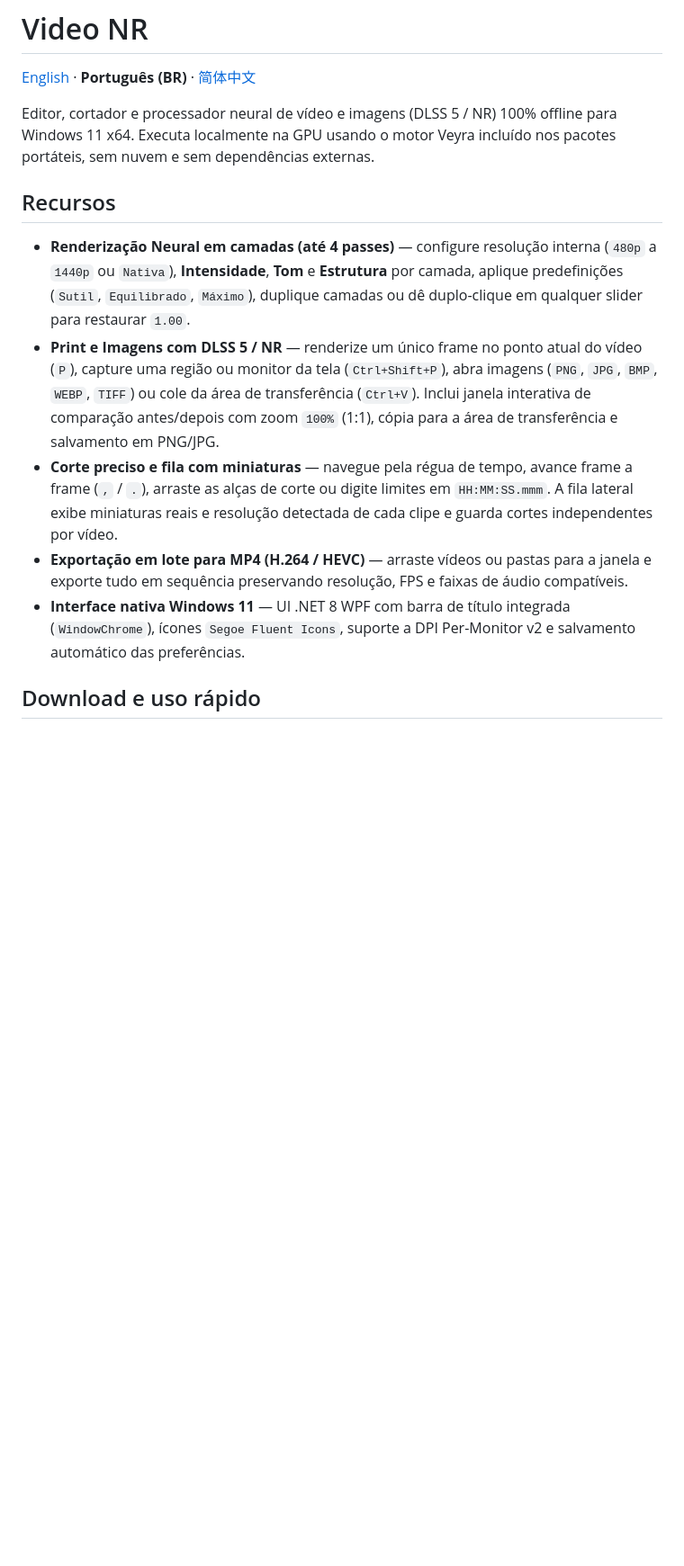
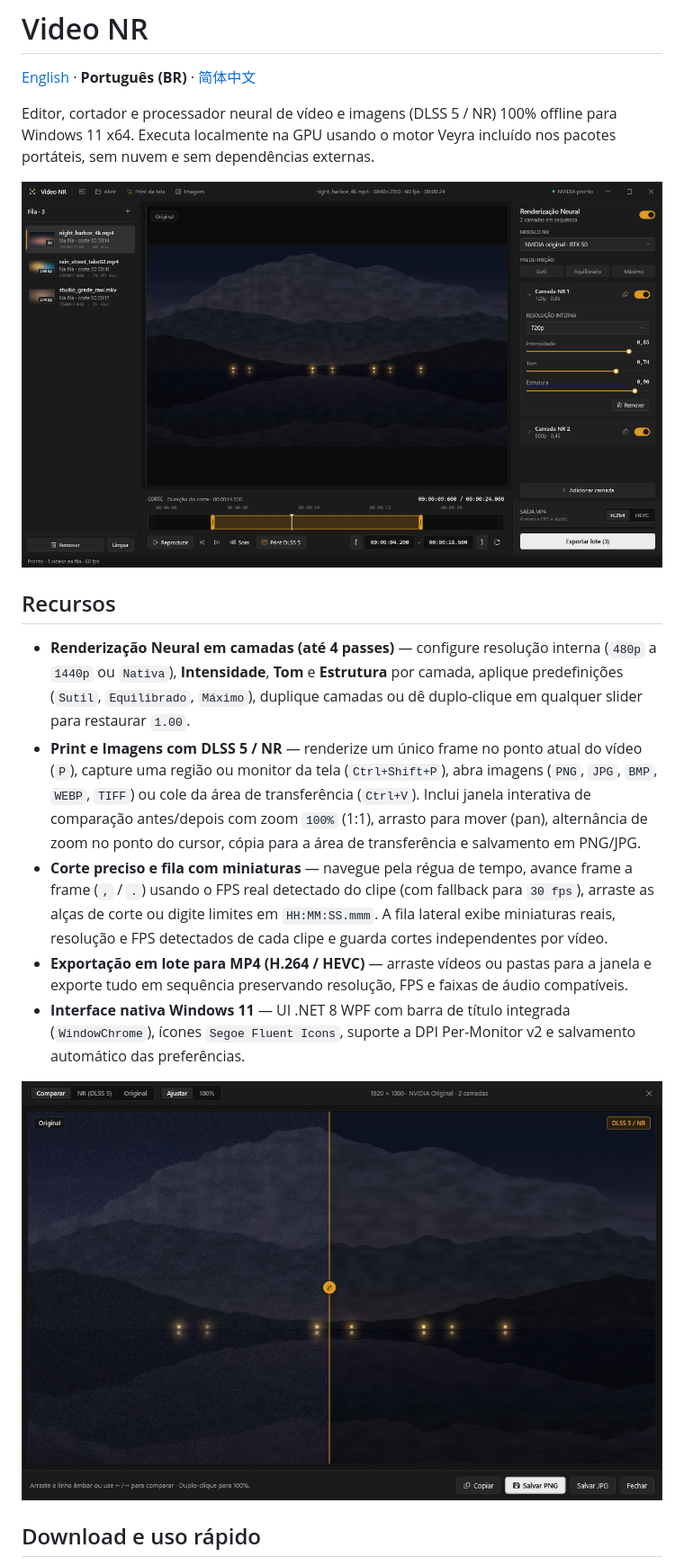
Before and after one commit to zezim7/Neural-Video-Reendering, a Markdown page: README.pt-BR.md, the part around one of its changes. Shown at 90% size. Rendered like a GitHub page; pictures changed too: docs/screenshots/editor-main.png (added), docs/screenshots/print-preview.png (added); blank space fills up the shorter version.

Commit message:
Polish Video NR architecture, UX precision, and documentation

```diff
--- a/README.pt-BR.md
+++ b/README.pt-BR.md
@@ -4,13 +4,17 @@
 
 Editor, cortador e processador neural de vídeo e imagens (DLSS 5 / NR) 100% offline para Windows 11 x64. Executa localmente na GPU usando o motor Veyra incluído nos pacotes portáteis, sem nuvem e sem dependências externas.
 
+![Janela principal do Video NR](docs/screenshots/editor-main.png)
+
 ## Recursos
 
 - **Renderização Neural em camadas (até 4 passes)** — configure resolução interna (`480p` a `1440p` ou `Nativa`), **Intensidade**, **Tom** e **Estrutura** por camada, aplique predefinições (`Sutil`, `Equilibrado`, `Máximo`), duplique camadas ou dê duplo-clique em qualquer slider para restaurar `1.00`.
-- **Print e Imagens com DLSS 5 / NR** — renderize um único frame no ponto atual do vídeo (`P`), capture uma região ou monitor da tela (`Ctrl+Shift+P`), abra imagens (`PNG`, `JPG`, `BMP`, `WEBP`, `TIFF`) ou cole da área de transferência (`Ctrl+V`). Inclui janela interativa de comparação antes/depois com zoom `100%` (1:1), cópia para a área de transferência e salvamento em PNG/JPG.
-- **Corte preciso e fila com miniaturas** — navegue pela régua de tempo, avance frame a frame (`,` / `.`), arraste as alças de corte ou digite limites em `HH:MM:SS.mmm`. A fila lateral exibe miniaturas reais e resolução detectada de cada clipe e guarda cortes independentes por vídeo.
+- **Print e Imagens com DLSS 5 / NR** — renderize um único frame no ponto atual do vídeo (`P`), capture uma região ou monitor da tela (`Ctrl+Shift+P`), abra imagens (`PNG`, `JPG`, `BMP`, `WEBP`, `TIFF`) ou cole da área de transferência (`Ctrl+V`). Inclui janela interativa de comparação antes/depois com zoom `100%` (1:1), arrasto para mover (pan), alternância de zoom no ponto do cursor, cópia para a área de transferência e salvamento em PNG/JPG.
+- **Corte preciso e fila com miniaturas** — navegue pela régua de tempo, avance frame a frame (`,` / `.`) usando o FPS real detectado do clipe (com fallback para `30 fps`), arraste as alças de corte ou digite limites em `HH:MM:SS.mmm`. A fila lateral exibe miniaturas reais, resolução e FPS detectados de cada clipe e guarda cortes independentes por vídeo.
 - **Exportação em lote para MP4 (H.264 / HEVC)** — arraste vídeos ou pastas para a janela e exporte tudo em sequência preservando resolução, FPS e faixas de áudio compatíveis.
 - **Interface nativa Windows 11** — UI .NET 8 WPF com barra de título integrada (`WindowChrome`), ícones `Segoe Fluent Icons`, suporte a DPI Per-Monitor v2 e salvamento automático das preferências.
+
+![Comparação antes e depois em DLSS 5 / NR](docs/screenshots/print-preview.png)
 
 ## Download e uso rápido
 
```
Also changed, not shown: other parts of README.pt-BR.md (+20 -5 lines), README.md (+26 -7 lines), README.zh-CN.md (+26 -7 lines), 13 other files.
